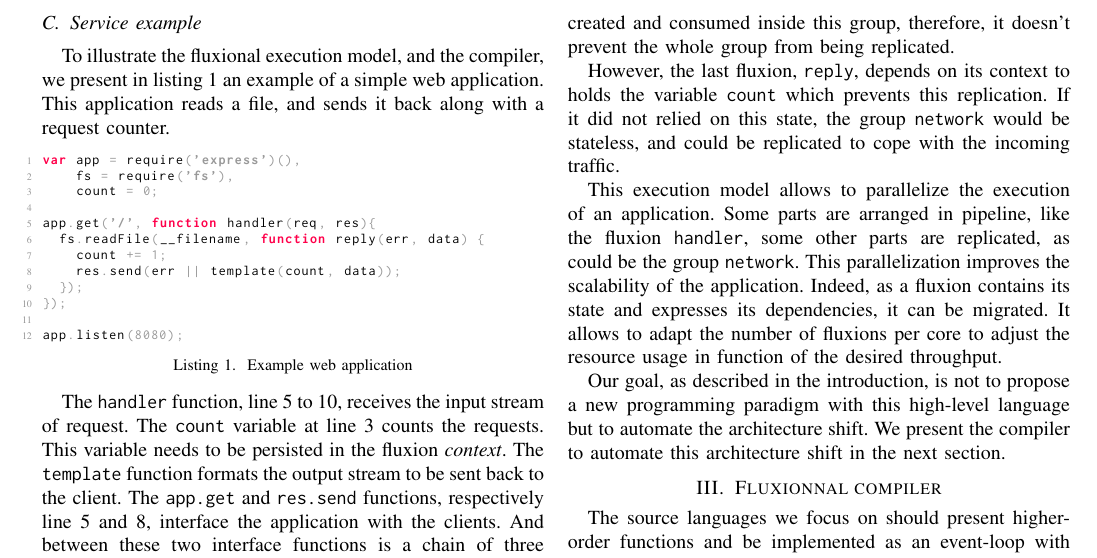
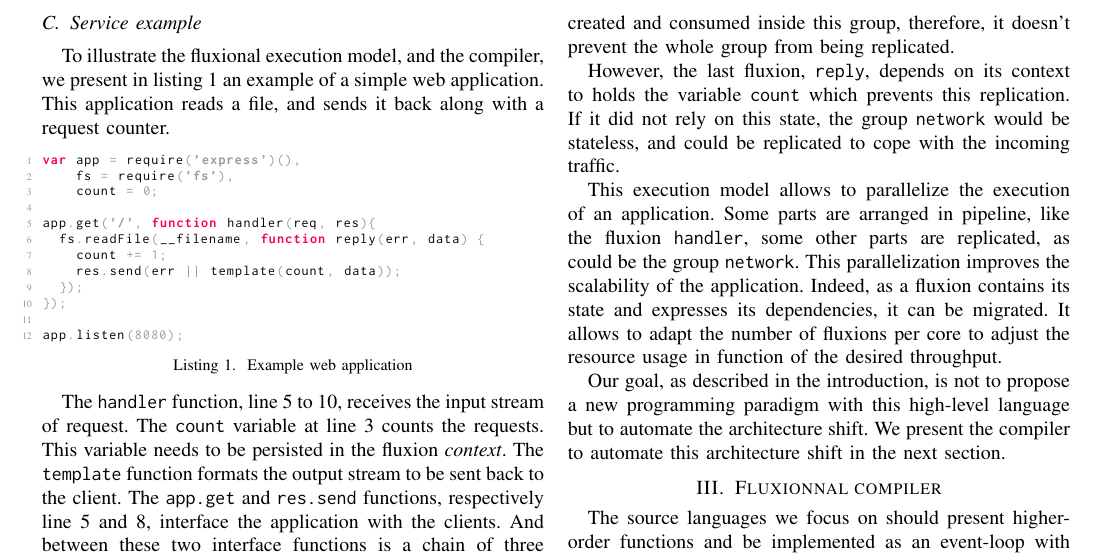
Before and after one commit to etnbrd/flx-paper, a LaTeX paper (src/main.tex, which reads src/model.tex): part of page 3 of 7, cut so that both start at the same text. Compiled offline with pdfLaTeX; TikZ figures are drawn from their code, not taken from saved files.

Commit message:
fix typo

```diff
--- a/src/model.tex
+++ b/src/model.tex
@@ -264,7 +264,7 @@ The group \texttt{network} depends on this variable because it holds the referen
 This variable is created and consumed inside this group, therefore, it doesn't prevent the whole group from being replicated.
 
 However, the last fluxion, \texttt{reply}, depends on its context to holds the variable \texttt{count} which prevents this replication.
-If it did not relied on this state, the group \texttt{network} would be stateless, and could be replicated to cope with the incoming traffic.
+If it did not rely on this state, the group \texttt{network} would be stateless, and could be replicated to cope with the incoming traffic.
 
 This execution model allows to parallelize the execution of an application.
 Some parts are arranged in pipeline, like the fluxion \texttt{handler}, some other parts are replicated, as could be the group \texttt{network}.
```
